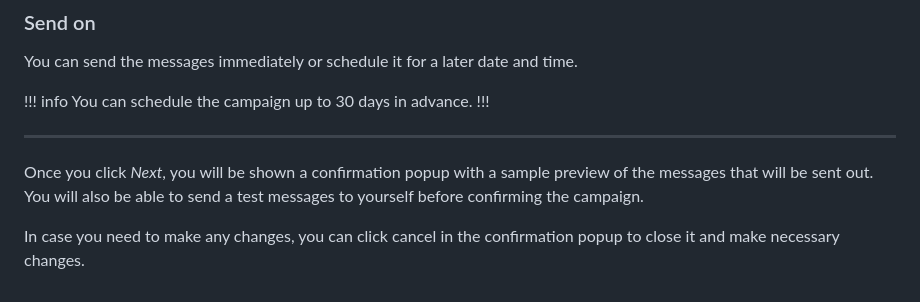
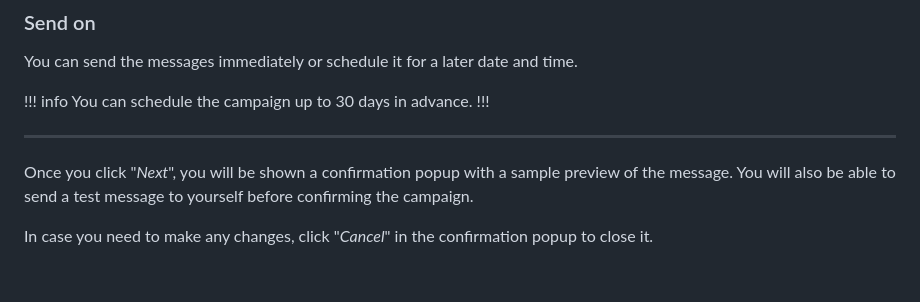
Before and after one commit to sociocs/sociocs-docs, a Markdown page: bulk-messaging.md, the part around the change printed below. Rendered like a GitHub page.

Commit message:
message example image changed, typo fixes

```diff
--- a/bulk-messaging.md
+++ b/bulk-messaging.md
@@ -132,6 +132,6 @@ You can schedule the campaign up to 30 days in advance.
 
 ---
 
-Once you click *Next*, you will be shown a confirmation popup with a sample preview of the messages that will be sent out. You will also be able to send a test messages to yourself before confirming the campaign.
+Once you click "*Next*", you will be shown a confirmation popup with a sample preview of the message. You will also be able to send a test message to yourself before confirming the campaign.
 
-In case you need to make any changes, you can click cancel in the confirmation popup to close it and make necessary changes.
+In case you need to make any changes, click "*Cancel*" in the confirmation popup to close it.
```
Also changed, not shown: other parts of bulk-messaging.md (+1 -1 lines), miscellaneous/dynamic-fields.md (+5 -5 lines).
